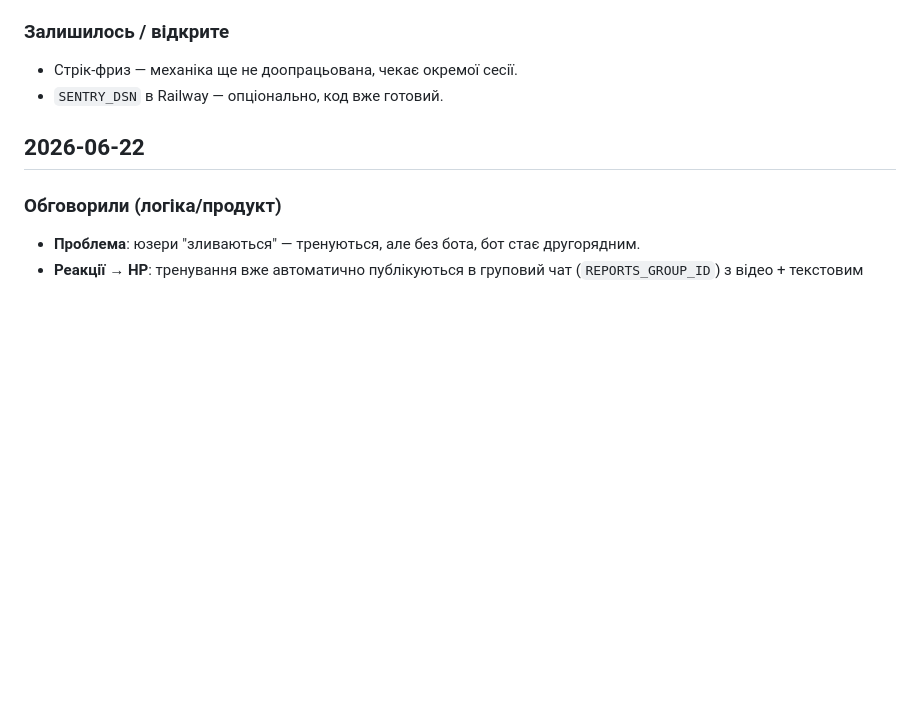
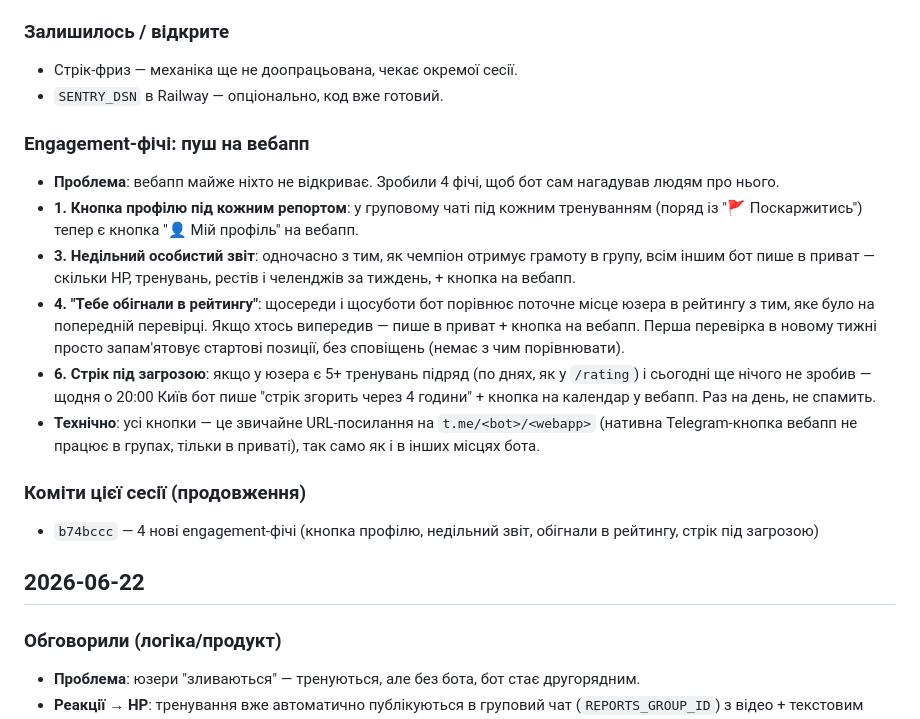
Before and after one commit to YarikRog/TurboTeamV3, a Markdown page: CHANGELOG.md, the part around the change. Rendered like a GitHub page; blank space fills up the shorter version.

Commit message:
Document webapp engagement features in changelog

```diff
--- a/CHANGELOG.md
+++ b/CHANGELOG.md
@@ -25,6 +25,19 @@
 
 - Стрік-фриз — механіка ще не доопрацьована, чекає окремої сесії.
 - `SENTRY_DSN` в Railway — опціонально, код вже готовий.
+
+### Engagement-фічі: пуш на вебапп
+
+- **Проблема**: вебапп майже ніхто не відкриває. Зробили 4 фічі, щоб бот сам нагадував людям про нього.
+- **1. Кнопка профілю під кожним репортом**: у груповому чаті під кожним тренуванням (поряд із "🚩 Поскаржитись") тепер є кнопка "👤 Мій профіль" на вебапп.
+- **3. Недільний особистий звіт**: одночасно з тим, як чемпіон отримує грамоту в групу, всім іншим бот пише в приват — скільки HP, тренувань, рестів і челенджів за тиждень, + кнопка на вебапп.
+- **4. "Тебе обігнали в рейтингу"**: щосереди і щосуботи бот порівнює поточне місце юзера в рейтингу з тим, яке було на попередній перевірці. Якщо хтось випередив — пише в приват + кнопка на вебапп. Перша перевірка в новому тижні просто запам'ятовує стартові позиції, без сповіщень (немає з чим порівнювати).
+- **6. Стрік під загрозою**: якщо у юзера є 5+ тренувань підряд (по днях, як у `/rating`) і сьогодні ще нічого не зробив — щодня о 20:00 Київ бот пише "стрік згорить через 4 години" + кнопка на календар у вебапп. Раз на день, не спамить.
+- **Технічно**: усі кнопки — це звичайне URL-посилання на `t.me/<bot>/<webapp>` (нативна Telegram-кнопка вебапп не працює в групах, тільки в приваті), так само як і в інших місцях бота.
+
+### Коміти цієї сесії (продовження)
+
+- `b74bccc` — 4 нові engagement-фічі (кнопка профілю, недільний звіт, обігнали в рейтингу, стрік під загрозою)
 
 ## 2026-06-22
 
```
